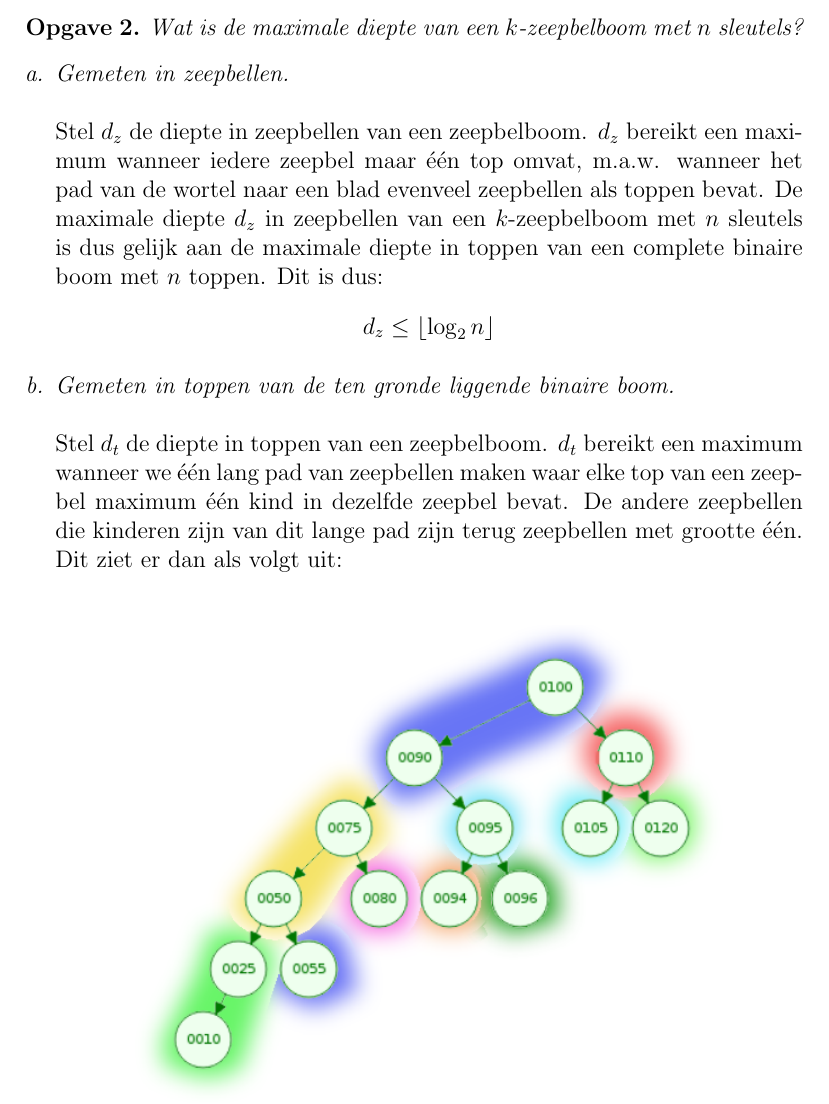
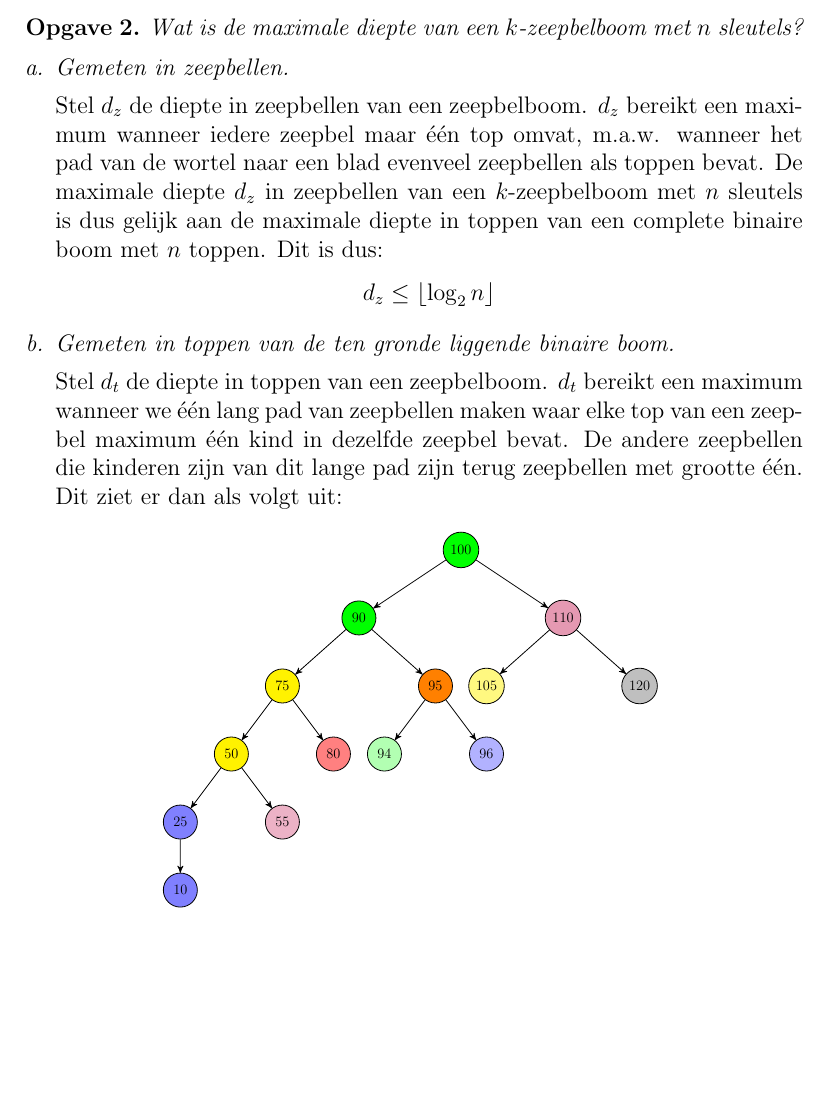
Before and after one commit to rien/Project-BubbleTree, a LaTeX document (verslag/verslag.tex): part of page 2 of 7 before the commit and part of page 2 of 6 after it, cut so that both start at the same text, the shorter picture padded with empty space. Compiled offline with pdfLaTeX.

Commit message:
Added LaTeX

```diff
--- a/verslag/verslag.tex
+++ b/verslag/verslag.tex
@@ -8,6 +8,14 @@
     \usepackage{enumerate}
     \usepackage{mathtools}
     \usepackage{graphicx}
+    \usepackage{tikz}
+    \usepackage{pgfplots}
+    \pgfplotsset{compat=1.10}
+    \usetikzlibrary{shapes.geometric,arrows,fit,matrix,positioning}
+    \tikzset
+    {
+    	tr/.style = {circle, draw=black, align=center, minimum size=1cm}
+    }
     \DeclarePairedDelimiter\floor{\lfloor}{\rfloor}
 
     \newtheorem{opgave}{Opgave}
@@ -40,8 +48,8 @@
         Wat is de maximale diepte van een $k$-zeepbelboom met $n$ sleutels?
         \begin{enumerate}[a.]
             \item Gemeten in zeepbellen.
-                \newline
-                \newline
+
+
                 \begingroup
                 \normalfont
                 Stel $d_z$ de diepte in zeepbellen van een zeepbelboom. $d_z$ bereikt een maximum wanneer iedere zeepbel maar één top omvat,
@@ -50,14 +58,71 @@
                 $$d_z \le \floor{\log_2 n}$$
             \endgroup
         \item Gemeten in toppen van de ten gronde liggende binaire boom.
-            \newline
-            \newline
+
+
             \begingroup
             \normalfont
-        Stel $d_t$ de diepte in toppen van een zeepbelboom. $d_t$ bereikt een maximum wanneer we één lang pad van zeepbellen maken waar elke top van een zeepbel maximum één kind in dezelfde zeepbel bevat. De andere zeepbellen die kinderen zijn van dit lange pad zijn terug zeepbellen met grootte één. Dit ziet er dan als volgt uit:\newline
-            \begin{center}
-                \includegraphics[scale=0.75]{Tree.png}
-            \end{center}
+        Stel $d_t$ de diepte in toppen van een zeepbelboom. $d_t$ bereikt een maximum wanneer we één lang pad van zeepbellen maken waar elke top van een zeepbel maximum één kind in dezelfde zeepbel bevat. De andere zeepbellen die kinderen zijn van dit lange pad zijn terug zeepbellen met grootte één. Dit ziet er dan als volgt uit:
+
+            \begin{figure}[h]
+            	\centering
+
+
+            	{
+					    \begin{tikzpicture}[->,>=stealth',
+					    level/.style={level distance = 2cm},
+					    level 1/.style={sibling distance=6cm},
+					    level 2/.style={sibling distance=4.5cm},
+					    level 3/.style={sibling distance=3cm},
+					    scale=0.6, transform shape]
+            		\node [tr, fill=green] {100}
+            		child {
+            			node [tr, fill=green] {90}
+            			child {
+            				node [tr, fill=yellow] {75}
+            				child {
+            					node [tr, fill=yellow] {50}
+            					child{
+            						node [tr, fill=blue!50] {25}
+            						child{
+            							node [tr, fill=blue!50] {10}
+            						}
+            					}
+            					child{
+            						node [tr, fill=purple!30] {55}
+            					}
+            				}
+            				child {
+            					node [tr, fill=red!50] {80}
+            				}
+            			}
+            			child {
+            				node [tr, fill=orange] {95}
+            				child{
+            					node [tr, fill=green!30] {94}
+            				}
+            				child{
+            					node [tr, fill=blue!30] {96}
+            				}
+            			}
+            		}
+            		child {
+            			node [tr, fill=purple!40] {110}
+            			child{
+            				node [tr, fill=yellow!50] {105}
+            			}
+            			child{
+            				node [tr, fill=gray!50] {120}
+            			}
+            		}
+            		;
+            		\end{tikzpicture}
+            	}
+            \end{figure}
+
+
+
+
             Het valt op dat wanneer we een niveau zeepbellen toevoegen, we het dubbele aantal toppen moeten toevoegen van de vorige zeepbelboom met een niveau lager.
             Voor $n$ het aantal toppen en $z$ het aantal niveaus in zeepbellen geldt: $$n \ge \sum\limits_{i=1}^z k2^{z-1} = k(2^z-1)$$
             We lossen dit op naar $z$: $$z \le \log_2{(\dfrac{n+k}{k})}$$
```
Also changed, not shown: verslag/opgave.pdf (added), verslag/verslag.pdf, verslag/verslag.tex (4 more changed lines), 2 other files.
